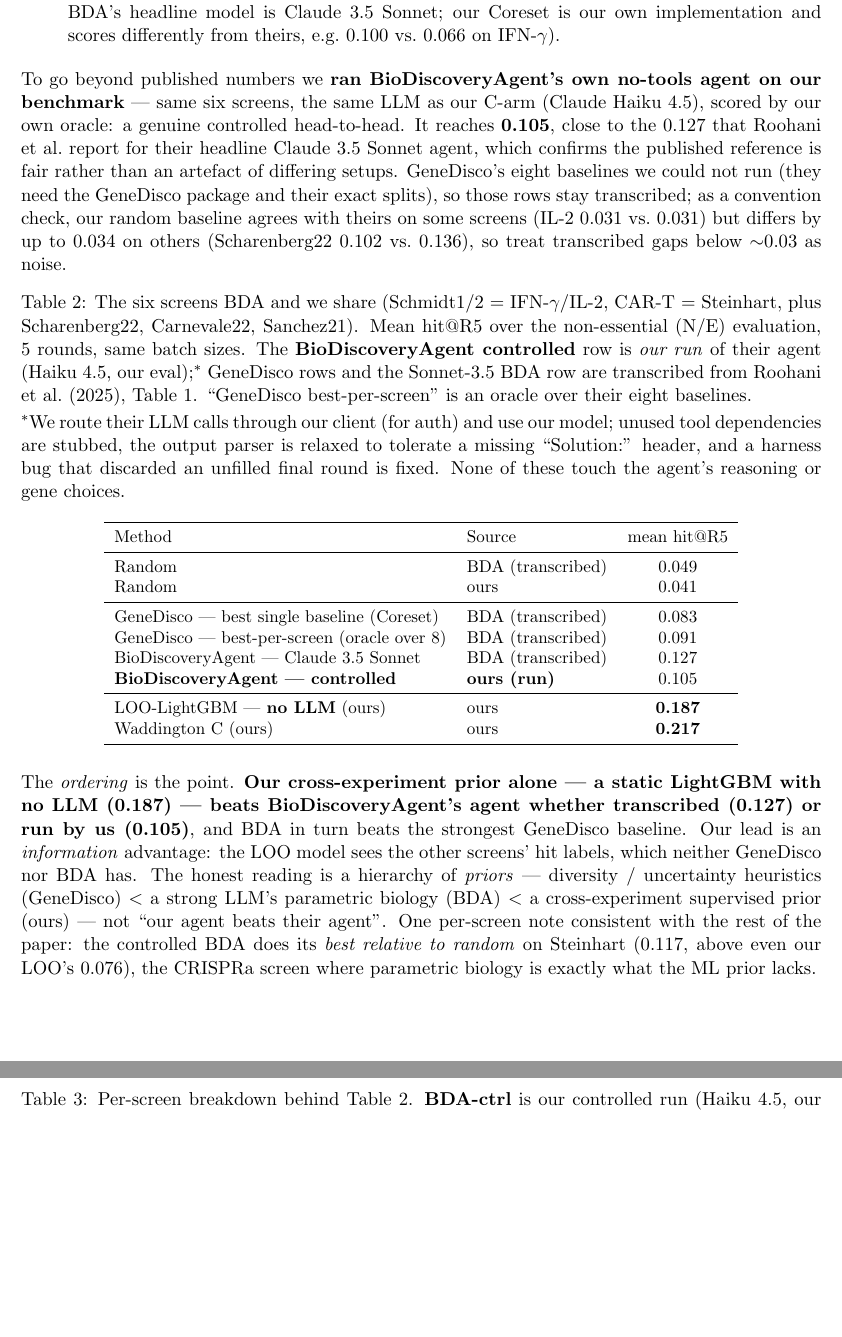
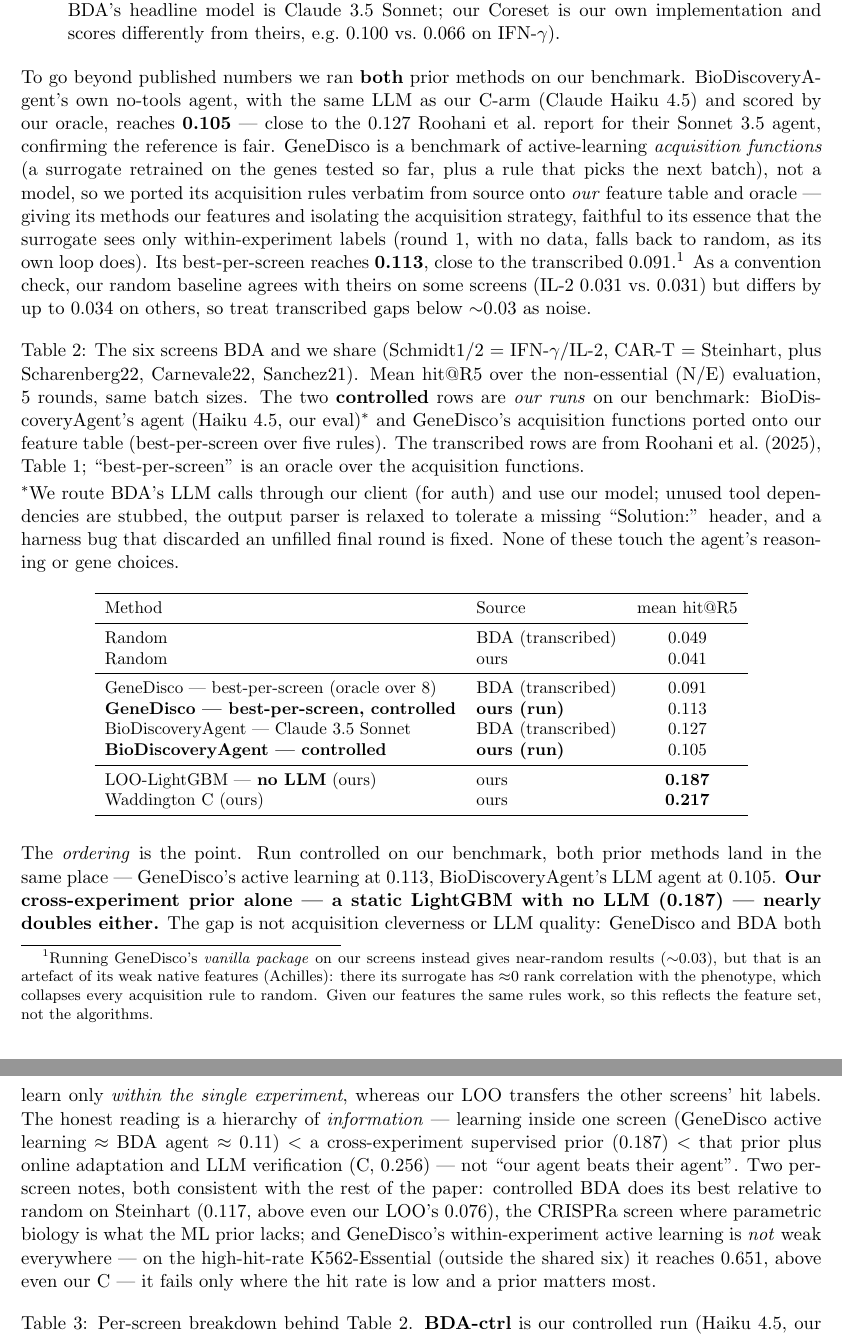
Before and after one commit to duerksenorteltdl133-netizen/WANDDINGTON, a LaTeX document (docs/results_tables.tex): two parts of pages 3 and 4 of 16, joined at a grey line, cut so that both start at the same text, the shorter picture padded with empty space. Compiled offline with pdfLaTeX.

Commit message:
docs: Table 2 — GeneDisco is now a controlled run too (both prior methods run on our benchmark)
Both prior methods are now controlled runs, not transcribed. Added the controlled GeneDisco row
(acquisition functions ported onto our feature table, best-per-screen 0.113) next to controlled BDA
(0.105). Both validate their transcribed numbers (GeneDisco 0.113 vs 0.091; BDA 0.105 vs 0.127).

Rewrote the framing to the clean hierarchy the controlled runs reveal: run on our benchmark, GeneDisco's
active learning (0.113) and BDA's LLM agent (0.105) land in the SAME place (~0.11) — both learn only
within the single experiment. Our cross-experiment prior alone (LOO, no LLM, 0.187) nearly doubles
either. The gap is information (a transferred prior), not acquisition cleverness or LLM quality.

Footnote records the correction: GeneDisco's vanilla package gives near-random (~0.03) on our screens,
but that's an artefact of its weak native Achilles features (surrogate Spearman≈0 collapses every
acquisition rule to random); given our features the same rules work. Also notes GeneDisco is not weak
everywhere — on high-hit-rate K562-Essential it reaches 0.651, above our C — only where a prior matters.

Co-Authored-By: Claude Opus 4.8 <noreply@anthropic.com>

```diff
--- a/docs/results_tables.tex
+++ b/docs/results_tables.tex
@@ -111,23 +111,31 @@
 \end{itemize}
 
 \noindent
-To go beyond published numbers we \textbf{ran BioDiscoveryAgent's own no-tools agent on our benchmark}
---- same six screens, the same LLM as our C-arm (Claude Haiku 4.5), scored by our own oracle: a genuine
-controlled head-to-head. It reaches \textbf{0.105}, close to the 0.127 that Roohani et al.\ report for
-their headline Claude 3.5 Sonnet agent, which confirms the published reference is fair rather than an
-artefact of differing setups. GeneDisco's eight baselines we could not run (they need the GeneDisco
-package and their exact splits), so those rows stay transcribed; as a convention check, our random
-baseline agrees with theirs on some screens (IL-2 0.031 vs.\ 0.031) but differs by up to 0.034 on others
-(Scharenberg22 0.102 vs.\ 0.136), so treat transcribed gaps below $\sim$0.03 as noise.
+To go beyond published numbers we ran \textbf{both} prior methods on our benchmark. BioDiscoveryAgent's
+own no-tools agent, with the same LLM as our C-arm (Claude Haiku 4.5) and scored by our oracle, reaches
+\textbf{0.105} --- close to the 0.127 Roohani et al.\ report for their Sonnet 3.5 agent, confirming the
+reference is fair. GeneDisco is a benchmark of active-learning \emph{acquisition functions} (a surrogate
+retrained on the genes tested so far, plus a rule that picks the next batch), not a model, so we ported
+its acquisition rules verbatim from source onto \emph{our} feature table and oracle --- giving its
+methods our features and isolating the acquisition strategy, faithful to its essence that the surrogate
+sees only within-experiment labels (round 1, with no data, falls back to random, as its own loop does).
+Its best-per-screen reaches \textbf{0.113}, close to the transcribed 0.091.\footnote{Running GeneDisco's
+\emph{vanilla package} on our screens instead gives near-random results ($\sim$0.03), but that is an
+artefact of its weak native features (Achilles): there its surrogate has $\approx$0 rank correlation
+with the phenotype, which collapses every acquisition rule to random. Given our features the same rules
+work, so this reflects the feature set, not the algorithms.} As a convention check, our random baseline
+agrees with theirs on some screens (IL-2 0.031 vs.\ 0.031) but differs by up to 0.034 on others, so
+treat transcribed gaps below $\sim$0.03 as noise.
 
 \begin{table}[H]
 \centering
 \caption{The six screens BDA and we share (Schmidt1/2 $=$ IFN-$\gamma$/IL-2, CAR-T $=$ Steinhart, plus
 Scharenberg22, Carnevale22, Sanchez21). Mean hit@R5 over the non-essential (N/E) evaluation, 5 rounds,
-same batch sizes. The \textbf{BioDiscoveryAgent controlled} row is \emph{our run} of their agent
-(Haiku 4.5, our eval);$^\ast$ GeneDisco rows and the Sonnet-3.5 BDA row are transcribed from Roohani
-et al.\ (2025), Table 1. ``GeneDisco best-per-screen'' is an oracle over their eight baselines.\\[2pt]
-$^\ast$We route their LLM calls through our client (for auth) and use our model; unused tool
+same batch sizes. The two \textbf{controlled} rows are \emph{our runs} on our benchmark: BioDiscoveryAgent's agent
+(Haiku 4.5, our eval)$^\ast$ and GeneDisco's acquisition functions ported onto our feature table
+(best-per-screen over five rules). The transcribed rows are from Roohani et al.\ (2025), Table 1;
+``best-per-screen'' is an oracle over the acquisition functions.\\[2pt]
+$^\ast$We route BDA's LLM calls through our client (for auth) and use our model; unused tool
 dependencies are stubbed, the output parser is relaxed to tolerate a missing ``Solution:'' header, and a
 harness bug that discarded an unfilled final round is fixed. None of these touch the agent's reasoning
 or gene choices.}
@@ -140,8 +148,8 @@
 Random                                        & BDA (transcribed) & 0.049 \\
 Random                                        & ours              & 0.041 \\
 \midrule
-GeneDisco --- best single baseline (Coreset)  & BDA (transcribed) & 0.083 \\
 GeneDisco --- best-per-screen (oracle over 8) & BDA (transcribed) & 0.091 \\
+\textbf{GeneDisco --- best-per-screen, controlled} & \textbf{ours (run)} & 0.113 \\
 BioDiscoveryAgent --- Claude 3.5 Sonnet       & BDA (transcribed) & 0.127 \\
 \textbf{BioDiscoveryAgent --- controlled}     & \textbf{ours (run)} & 0.105 \\
 \midrule
@@ -152,15 +160,19 @@
 \end{table}
 
 \noindent
-The \emph{ordering} is the point. \textbf{Our cross-experiment prior alone --- a static LightGBM with
-no LLM (0.187) --- beats BioDiscoveryAgent's agent whether transcribed (0.127) or run by us (0.105)},
-and BDA in turn beats the strongest GeneDisco baseline. Our lead is an \emph{information} advantage: the
-LOO model sees the other screens' hit labels, which neither GeneDisco nor BDA has. The honest reading is
-a hierarchy of \emph{priors} --- diversity / uncertainty heuristics (GeneDisco) $<$ a strong LLM's
-parametric biology (BDA) $<$ a cross-experiment supervised prior (ours) --- not ``our agent beats their
-agent''. One per-screen note consistent with the rest of the paper: the controlled BDA does its
-\emph{best relative to random} on Steinhart (0.117, above even our LOO's 0.076), the CRISPRa screen
-where parametric biology is exactly what the ML prior lacks.
+The \emph{ordering} is the point. Run controlled on our benchmark, both prior methods land in the same
+place --- GeneDisco's active learning at 0.113, BioDiscoveryAgent's LLM agent at 0.105. \textbf{Our
+cross-experiment prior alone --- a static LightGBM with no LLM (0.187) --- nearly doubles either.} The
+gap is not acquisition cleverness or LLM quality: GeneDisco and BDA both learn only \emph{within the
+single experiment}, whereas our LOO transfers the other screens' hit labels. The honest reading is a
+hierarchy of \emph{information} --- learning inside one screen (GeneDisco active learning $\approx$ BDA
+agent $\approx$ 0.11) $<$ a cross-experiment supervised prior (0.187) $<$ that prior plus online
+adaptation and LLM verification (C, 0.256) --- not ``our agent beats their agent''. Two per-screen notes,
+both consistent with the rest of the paper: controlled BDA does its best relative to random on Steinhart
+(0.117, above even our LOO's 0.076), the CRISPRa screen where parametric biology is what the ML prior
+lacks; and GeneDisco's within-experiment active learning is \emph{not} weak everywhere --- on the
+high-hit-rate K562-Essential (outside the shared six) it reaches 0.651, above even our C --- it fails
+only where the hit rate is low and a prior matters most.
 
 \begin{table}[H]
 \centering
```
Also changed, not shown: docs/results_tables.pdf.
